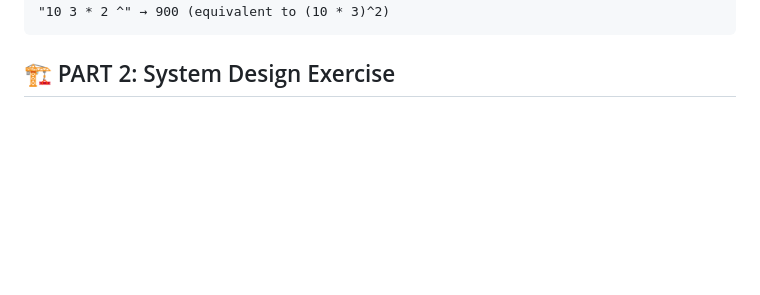
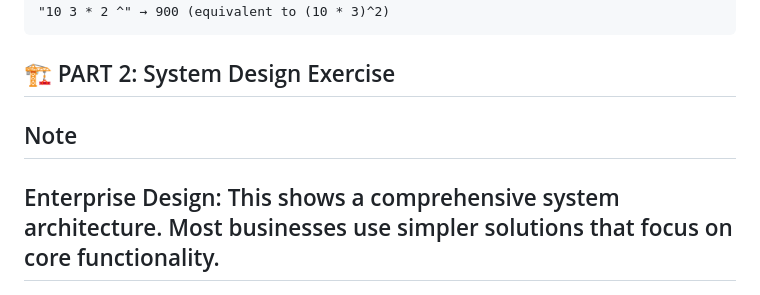
Before and after one commit to jimhouserock/RPN_Stream, a Markdown page: README.md, the part around the change. Rendered like a GitHub page; blank space fills up the shorter version.

````diff
--- a/README.md
+++ b/README.md
@@ -64,6 +64,8 @@ The calculator uses a **stack-based algorithm** with O(n) time complexity:
 ```
 
 ## 🏗️ PART 2: System Design Exercise
+## Note
+## Enterprise Design: This shows a comprehensive system architecture. Most businesses use simpler solutions that focus on core functionality.
 
 ![System Architecture Diagram](data%20architecture.png)
 
````
